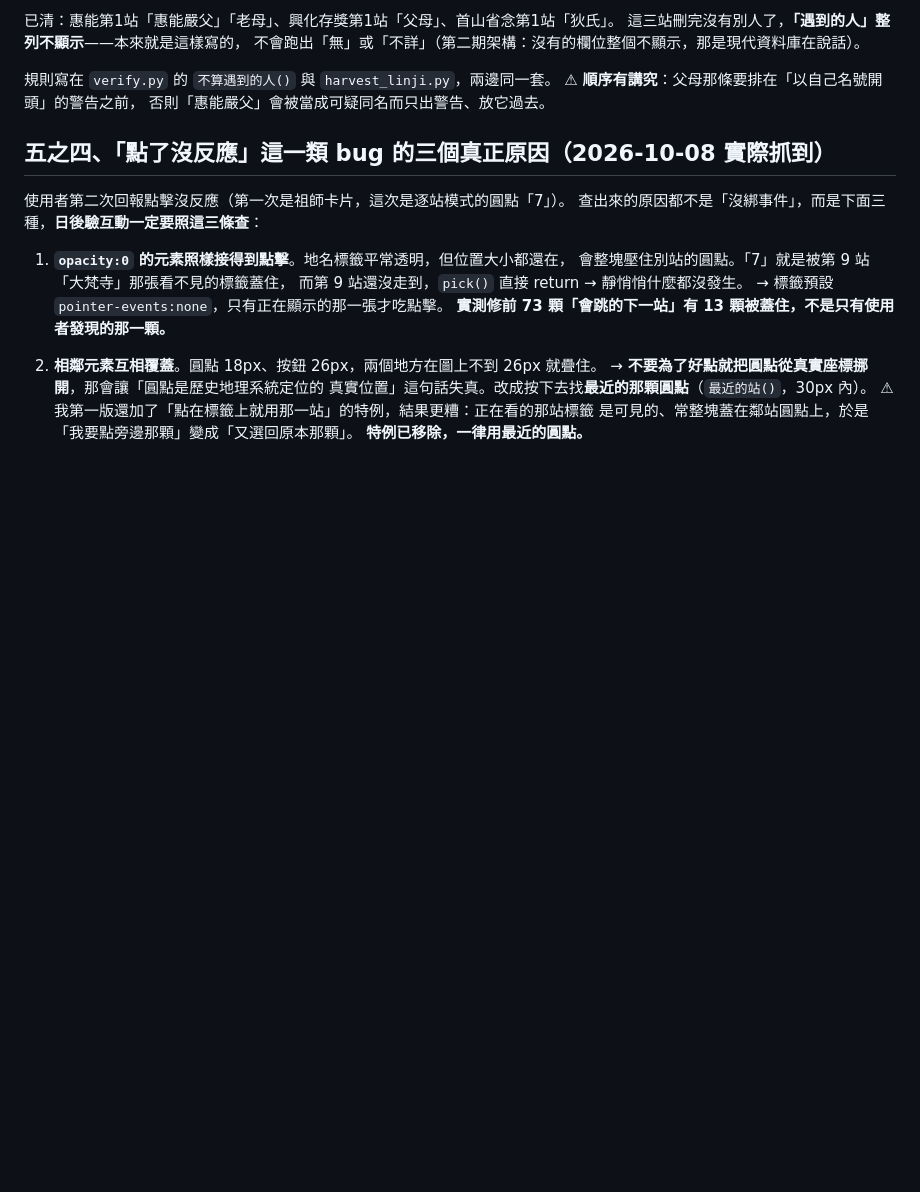
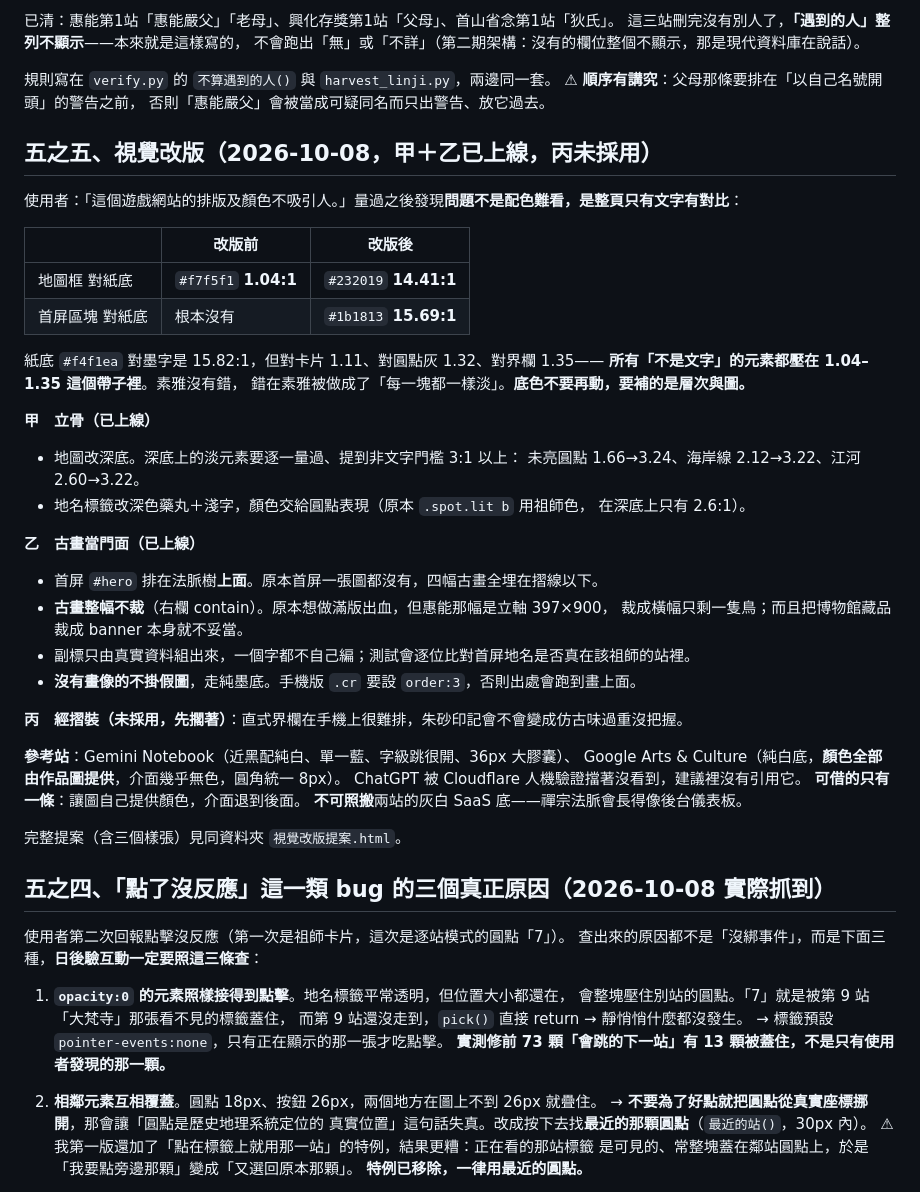
Before and after one commit to twnyda07/chanzong-xingjiao, a Markdown page: 定案規格_不可違.md, the part around the change. Drawn GitHub-style; blank space fills up the shorter version.

Commit message:
定案規格補上視覺改版
Co-Authored-By: Claude Opus 5 <noreply@anthropic.com>

```diff
--- a/定案規格_不可違.md
+++ b/定案規格_不可違.md
@@ -157,6 +157,42 @@
 規則寫在 `verify.py` 的 `不算遇到的人()` 與 `harvest_linji.py`，兩邊同一套。
 ⚠ **順序有講究**：父母那條要排在「以自己名號開頭」的警告之前，
 否則「惠能嚴父」會被當成可疑同名而只出警告、放它過去。
+
+## 五之五、視覺改版（2026-10-08，甲＋乙已上線，丙未採用）
+
+使用者：「這個遊戲網站的排版及顏色不吸引人。」量過之後發現**問題不是配色難看，是整頁只有文字有對比**：
+
+| | 改版前 | 改版後 |
+|---|---|---|
+| 地圖框 對紙底 | `#f7f5f1` **1.04:1** | `#232019` **14.41:1** |
+| 首屏區塊 對紙底 | 根本沒有 | `#1b1813` **15.69:1** |
+
+紙底 `#f4f1ea` 對墨字是 15.82:1，但對卡片 1.11、對圓點灰 1.32、對界欄 1.35——
+**所有「不是文字」的元素都壓在 1.04–1.35 這個帶子裡**。素雅沒有錯，
+錯在素雅被做成了「每一塊都一樣淡」。**底色不要再動，要補的是層次與圖。**
+
+**甲　立骨（已上線）**
+- 地圖改深底。深底上的淡元素要逐一量過、提到非文字門檻 3:1 以上：
+  未亮圓點 1.66→3.24、海岸線 2.12→3.22、江河 2.60→3.22。
+- 地名標籤改深色藥丸＋淺字，顏色交給圓點表現（原本 `.spot.lit b` 用祖師色，
+  在深底上只有 2.6:1）。
+
+**乙　古畫當門面（已上線）**
+- 首屏 `#hero` 排在法脈樹**上面**。原本首屏一張圖都沒有，四幅古畫全埋在摺線以下。
+- **古畫整幅不裁**（右欄 contain）。原本想做滿版出血，但惠能那幅是立軸 397×900，
+  裁成橫幅只剩一隻鳥；而且把博物館藏品裁成 banner 本身就不妥當。
+- 副標只由真實資料組出來，一個字都不自己編；測試會逐位比對首屏地名是否真在該祖師的站裡。
+- **沒有畫像的不掛假圖**，走純墨底。手機版 `.cr` 要設 `order:3`，否則出處會跑到畫上面。
+
+**丙　經摺裝（未採用，先擱著）**：直式界欄在手機上很難排，朱砂印記會不會變成仿古味過重沒把握。
+
+**參考站**：Gemini Notebook（近黑配純白、單一藍、字級跳很開、36px 大膠囊）、
+Google Arts & Culture（純白底，**顏色全部由作品圖提供**，介面幾乎無色，圓角統一 8px）。
+ChatGPT 被 Cloudflare 人機驗證擋著沒看到，建議裡沒有引用它。
+**可借的只有一條**：讓圖自己提供顏色，介面退到後面。
+**不可照搬**兩站的灰白 SaaS 底——禪宗法脈會長得像後台儀表板。
+
+完整提案（含三個樣張）見同資料夾 `視覺改版提案.html`。
 
 ## 五之四、「點了沒反應」這一類 bug 的三個真正原因（2026-10-08 實際抓到）
 
```
